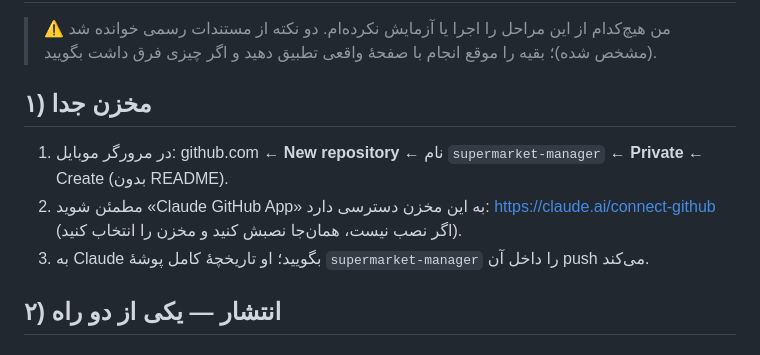
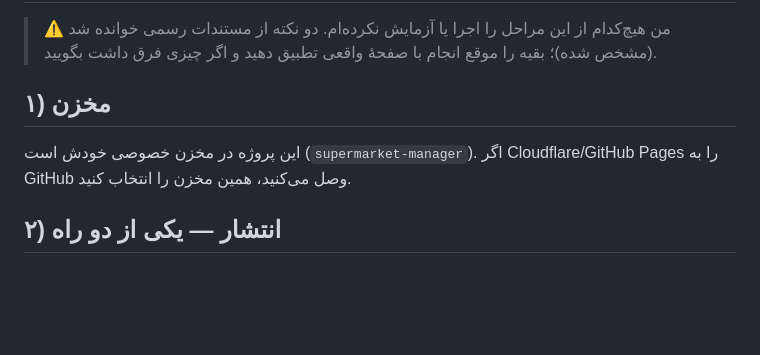
Before and after one commit to dyzsb87z2v-bit/supermarket-manager, a Markdown page: DEPLOY.md, the part around the change. Drawn GitHub-style; blank space fills up the shorter version.

Commit message:
Docs: standalone repository (remove references to the parent repo)
Co-Authored-By: Claude Sonnet 5.5 <noreply@anthropic.com>
Claude-Session: https://claude.ai/code/session_01K5jJVpU6eRMuGYEgBDBd8p

```diff
--- a/DEPLOY.md
+++ b/DEPLOY.md
@@ -2,10 +2,8 @@
 
 > ⚠️ من هیچ‌کدام از این مراحل را اجرا یا آزمایش نکرده‌ام. دو نکته از مستندات رسمی خوانده شد (مشخص شده)؛ بقیه را موقع انجام با صفحهٔ واقعی تطبیق دهید و اگر چیزی فرق داشت بگویید.
 
-## ۱) مخزن جدا
-1. در مرورگر موبایل: github.com ← **New repository** ← نام `supermarket-manager` ← **Private** ← Create (بدون README).
-2. مطمئن شوید «Claude GitHub App» به این مخزن دسترسی دارد: https://claude.ai/connect-github (اگر نصب نیست، همان‌جا نصبش کنید و مخزن را انتخاب کنید).
-3. به Claude بگویید؛ او تاریخچهٔ کامل پوشهٔ `supermarket-manager` را داخل آن push می‌کند.
+## ۱) مخزن
+این پروژه در مخزن خصوصی خودش است (`supermarket-manager`). اگر Cloudflare/GitHub Pages را به GitHub وصل می‌کنید، همین مخزن را انتخاب کنید.
 
 ## ۲) انتشار — یکی از دو راه
 
```
Also changed, not shown: README.md (+0 -1 lines).
